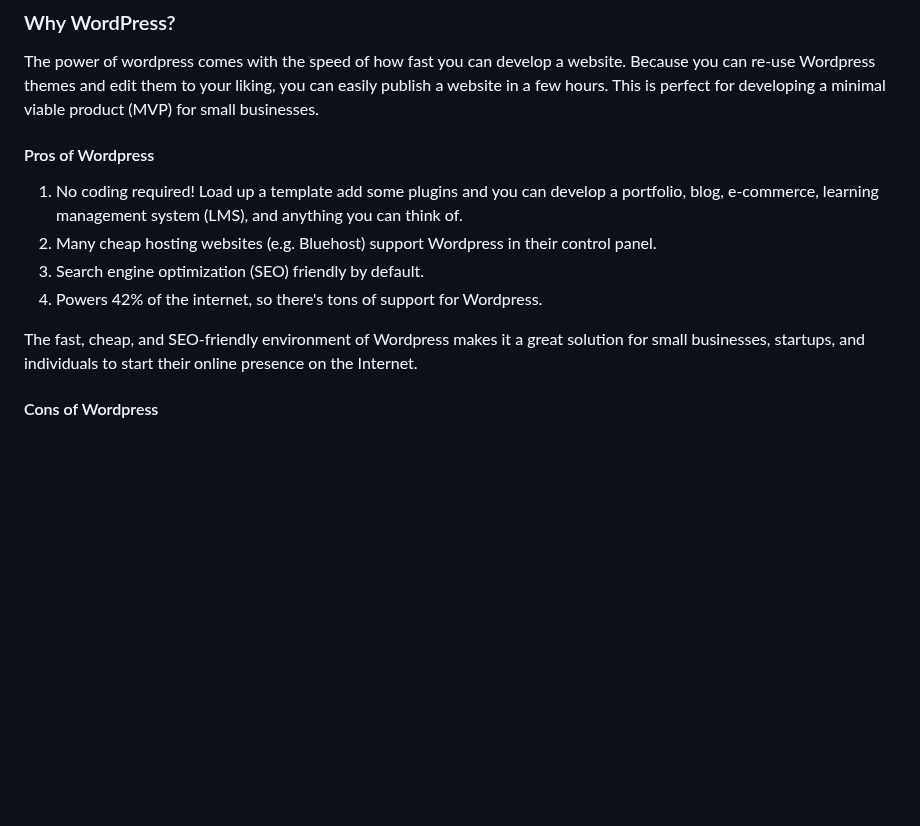
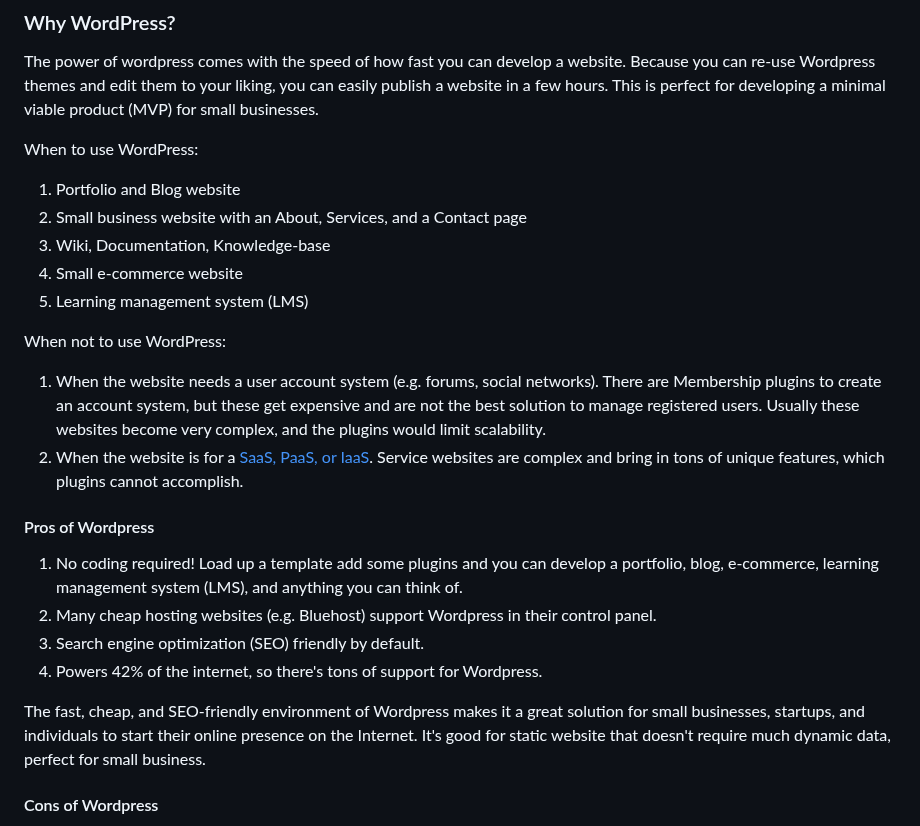
Before and after one commit to pravatbhusal/full-stack-notes, a Markdown page: WordPress/README.md, the part around the change. Drawn GitHub-style; blank space fills up the shorter version.

Commit message:
Update when to use and when not use WP

```diff
--- a/WordPress/README.md
+++ b/WordPress/README.md
@@ -6,13 +6,25 @@ WordPress is a free and open source content management system (CMS) to build web
 ### Why WordPress?
 The power of wordpress comes with the speed of how fast you can develop a website. Because you can re-use Wordpress themes and edit them to your liking, you can easily publish a website in a few hours. This is perfect for developing a minimal viable product (MVP) for small businesses.
 
+When to use WordPress:
+1. Portfolio and Blog website
+2. Small business website with an About, Services, and a Contact page
+3. Wiki, Documentation, Knowledge-base
+4. Small e-commerce website
+5. Learning management system (LMS)
+
+When not to use WordPress:
+1. When the website needs a user account system (e.g. forums, social networks). There are Membership plugins to create an account system, but these get expensive and are not the best solution to manage registered users. Usually these websites become very complex, and the plugins would limit scalability.
+2. When the website is for a [SaaS, PaaS, or IaaS](https://www.ibm.com/topics/iaas-paas-saas#:~:text=PaaS%2C%20or%20platform%20as%20a,%2C%20cloud%2Dhosted%20application%20software.). Service websites are complex and bring in tons of unique features, which plugins cannot accomplish.
+
+
 #### Pros of Wordpress
 1. No coding required! Load up a template add some plugins and you can develop a portfolio, blog, e-commerce, learning management system (LMS), and anything you can think of.
 2. Many cheap hosting websites (e.g. Bluehost) support Wordpress in their control panel.
 3. Search engine optimization (SEO) friendly by default.
 4. Powers 42% of the internet, so there's tons of support for Wordpress.
 
-The fast, cheap, and SEO-friendly environment of Wordpress makes it a great solution for small businesses, startups, and individuals to start their online presence on the Internet.
+The fast, cheap, and SEO-friendly environment of Wordpress makes it a great solution for small businesses, startups, and individuals to start their online presence on the Internet. It's good for static website that doesn't require much dynamic data, perfect for small business.
 
 #### Cons of Wordpress
 1. Limited by themes and plugins that are available. If you need a very custom solution, then Wordpress may not be the best. Although it is still possible to make it fully customizable, a Wordpress website is not best suited for that complexity.
```
